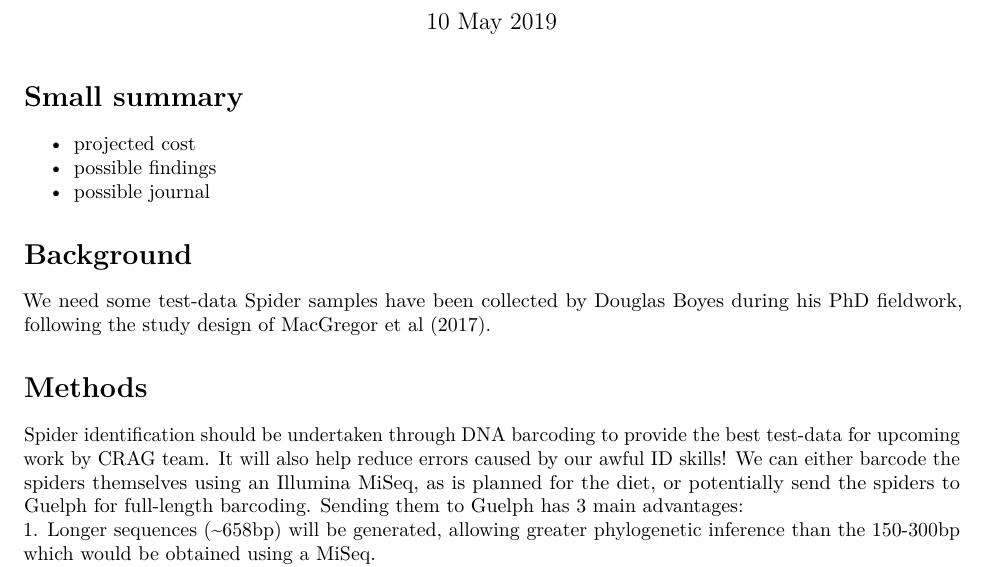
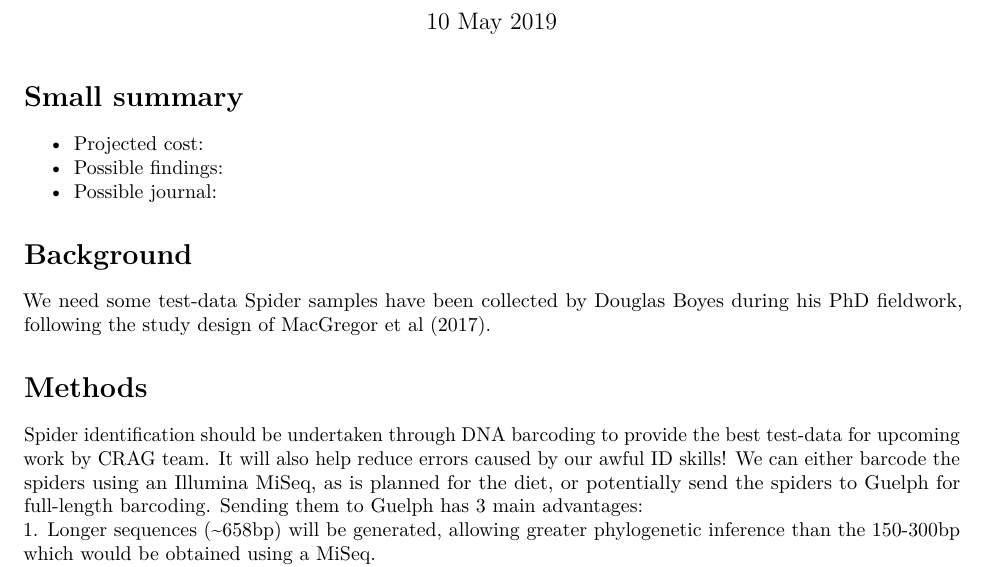
Before and after one commit to hemprichbennett/spiders_uk, an R Markdown document (docs/proposal.Rmd): part of the page, cut so that both start at the same text. Rendered offline with R 4.5, knitr and Pandoc, then LaTeX, with nearby package versions.

Commit message:
Improved wording

```diff
--- a/docs/proposal.Rmd
+++ b/docs/proposal.Rmd
@@ -9,16 +9,16 @@ bibliography: ../bibliography.bib
 ---
 
 # Small summary
-* projected cost
-* possible findings
-* possible journal
+* Projected cost:
+* Possible findings:
+* Possible journal:
 
 # Background
 We need some test-data
 Spider samples have been collected by Douglas Boyes during his PhD fieldwork, following the study design of MacGregor et al [-@macgregor_dark_2017].
 
 # Methods
-Spider identification should be undertaken through DNA barcoding to provide the best test-data for upcoming work by CRAG team. It will also help reduce errors caused by our awful ID skills! We can either barcode the spiders themselves using an Illumina MiSeq, as is planned for the diet, or potentially send the spiders to Guelph for full-length barcoding. Sending them to Guelph has 3 main advantages:
+Spider identification should be undertaken through DNA barcoding to provide the best test-data for upcoming work by CRAG team. It will also help reduce errors caused by our awful ID skills! We can either barcode the spiders using an Illumina MiSeq, as is planned for the diet, or potentially send the spiders to Guelph for full-length barcoding. Sending them to Guelph has 3 main advantages:
 1. Longer sequences (~658bp) will be generated, allowing greater phylogenetic inference than the 150-300bp which would be obtained using a MiSeq.
 2. It provides more useful example data for Dave than MiSeq, as this is the format of data that we'll be gaining for the main project
 3. Its much less work for Abby and Dave to send Guelph a spider leg than it is for them to process the samples themselves!
```
